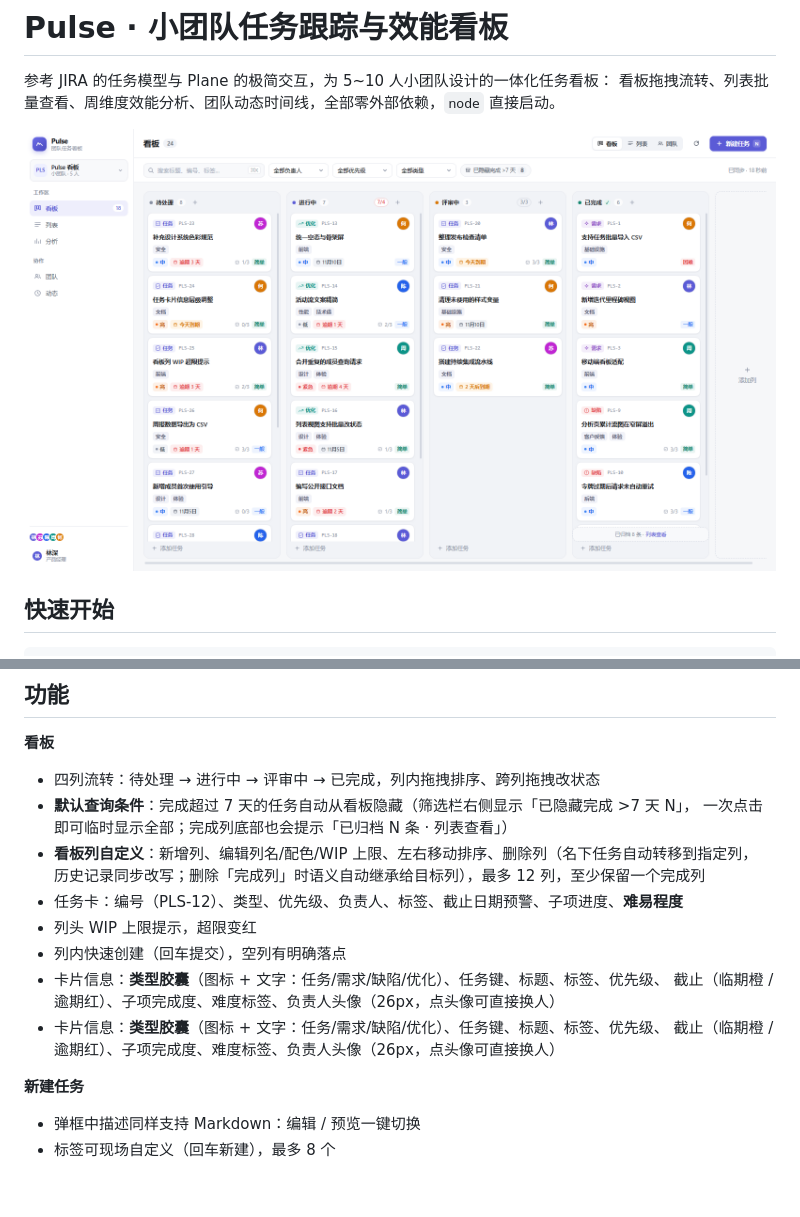
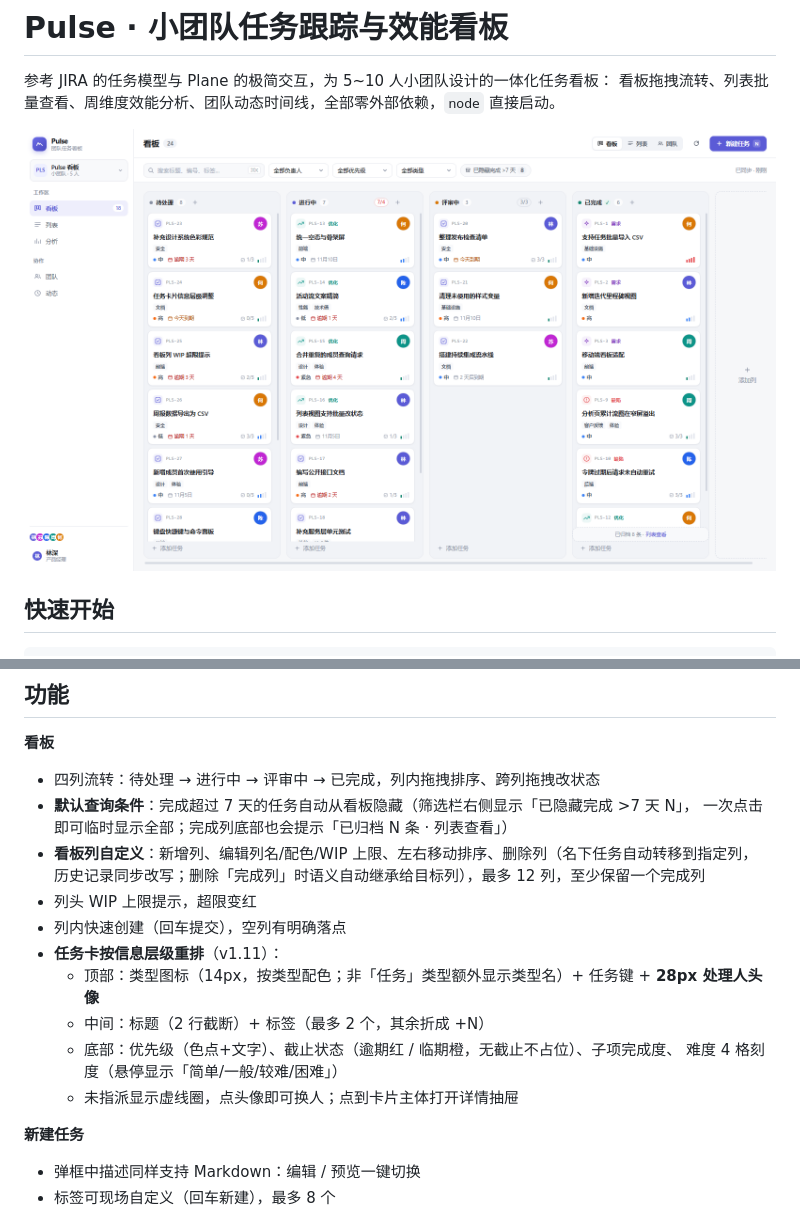
Before and after one commit to Shmming-86/pulse, a Markdown page: README.md, 2 parts joined by grey strips. GitHub-like rendering; pictures changed too: docs/assets/board.png; blank space fills up the shorter version.

Commit message:
feat: 看板卡片信息层级重构（类型图标 + 大处理人 + 精简 meta） (v1.11.0)

```diff
--- a/README.md
+++ b/README.md
@@ -64,13 +64,14 @@ npm run clear -- --yes                # 清空所有任务与动态（保留成
   一次点击即可临时显示全部；完成列底部也会提示「已归档 N 条 · 列表查看」）
 - **看板列自定义**：新增列、编辑列名/配色/WIP 上限、左右移动排序、删除列（名下任务自动转移到指定列，
   历史记录同步改写；删除「完成列」时语义自动继承给目标列），最多 12 列，至少保留一个完成列
-- 任务卡：编号（PLS-12）、类型、优先级、负责人、标签、截止日期预警、子项进度、**难易程度**
 - 列头 WIP 上限提示，超限变红
 - 列内快速创建（回车提交），空列有明确落点
-- 卡片信息：**类型胶囊**（图标 + 文字：任务/需求/缺陷/优化）、任务键、标题、标签、优先级、
-  截止（临期橙 / 逾期红）、子项完成度、难度标签、负责人头像（26px，点头像可直接换人）
-- 卡片信息：**类型胶囊**（图标 + 文字：任务/需求/缺陷/优化）、任务键、标题、标签、优先级、
-  截止（临期橙 / 逾期红）、子项完成度、难度标签、负责人头像（26px，点头像可直接换人）
+- **任务卡按信息层级重排**（v1.11）：
+  - 顶部：类型图标（14px，按类型配色；非「任务」类型额外显示类型名）+ 任务键 + **28px 处理人头像**
+  - 中间：标题（2 行截断）+ 标签（最多 2 个，其余折成 +N）
+  - 底部：优先级（色点+文字）、截止状态（逾期红 / 临期橙，无截止不占位）、子项完成度、
+    难度 4 格刻度（悬停显示「简单/一般/较难/困难」）
+  - 未指派显示虚线圈，点头像即可换人；点到卡片主体打开详情抽屉
 
 **新建任务**
 - 弹框中描述同样支持 Markdown：编辑 / 预览一键切换
```
Also changed, not shown: docs/DEPLOYMENT.md (+3 -3 lines), docs/USER-GUIDE.md (+4 -1 lines), 4 other files.
